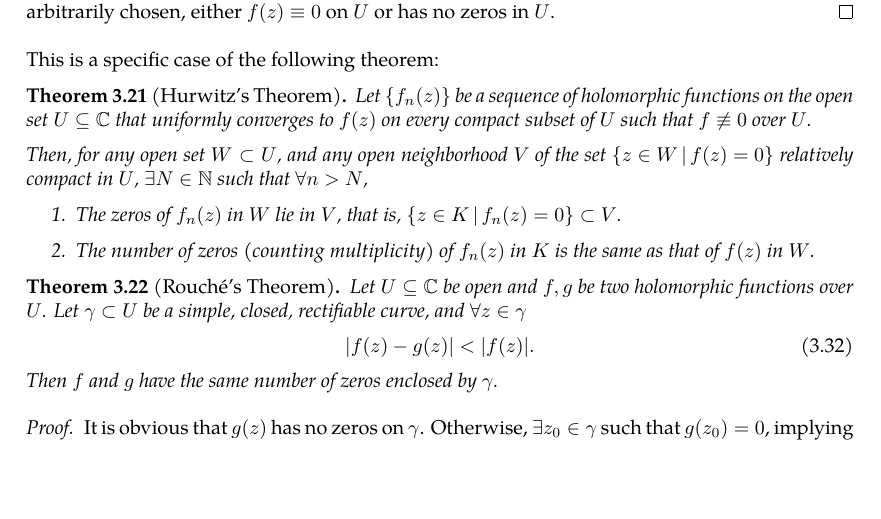
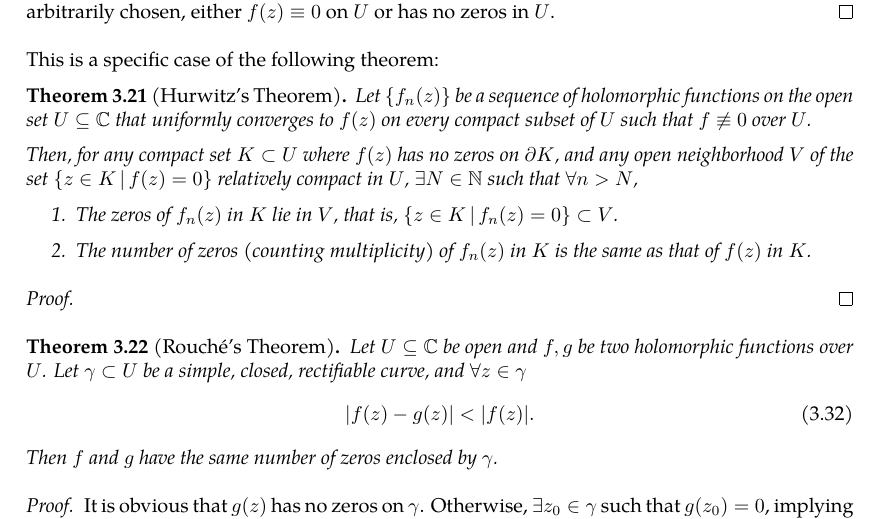
Before and after one commit to slipperking/complex-analysis-latex, a LaTeX document (main.tex): part of page 46 of 48, cut so that both start at the same text, the shorter picture padded with empty space. Compiled offline with pdfLaTeX.

Commit message:
overleaf_to_git (Sat Jun  7 15:54:13 2025 -0700): update main.tex from r8587 to r8593

```diff
--- a/main.tex
+++ b/main.tex
@@ -1172,12 +1172,15 @@ This is a specific case of the following theorem:
 \begin{theorem}[Hurwitz's Theorem]\label{thm:hurwitz}
     Let \(\cbraces{f_n(z)}\) be a sequence of holomorphic functions on the open set \(U\subseteq\mathbb{C}\) that uniformly converges to \(f(z)\) on every compact subset of \(U\) such that \(f\not\equiv0\) over \(U\).
 
-    Then, for any open set \(W\subset U\), and any open neighborhood \(V\) of the set \(\cbraces{z\in W}{f(z)=0}\) relatively compact in \(U\), \(\exists N\in\mathbb{N}\) such that \(\forall n>N\),
+    Then, for any compact set \(K\subset U\) where \(f(z)\) has no zeros on \(\partial K\), and any open neighborhood \(V\) of the set \(\cbraces{z\in K}{f(z)=0}\) relatively compact in \(U\), \(\exists N\in\mathbb{N}\) such that \(\forall n>N\),
     \begin{enumerate}
-        \item The zeros of \(f_n(z)\) in \(W\) lie in \(V\), that is, \(\cbraces{z\in K}{f_n(z)=0}\subset V\).
-        \item The number of zeros (counting multiplicity) of \(f_n(z)\) in \(K\) is the same as that of \(f(z)\) in \(W\).
+        \item The zeros of \(f_n(z)\) in \(K\) lie in \(V\), that is, \(\cbraces{z\in K}{f_n(z)=0}\subset V\).
+        \item The number of zeros (counting multiplicity) of \(f_n(z)\) in \(K\) is the same as that of \(f(z)\) in \(K\).
     \end{enumerate}
 \end{theorem}
+\begin{proof}
+
+\end{proof}
 \begin{theorem}[Rouché's Theorem]\label{thm:rouche}
     Let \(U\subseteq\mathbb{C}\) be open and \(f,g\) be two holomorphic functions over \(U\). Let \(\gamma\subset U\) be a simple, closed, rectifiable curve, and \(\forall z\in\gamma\)
     \begin{equation}
```
